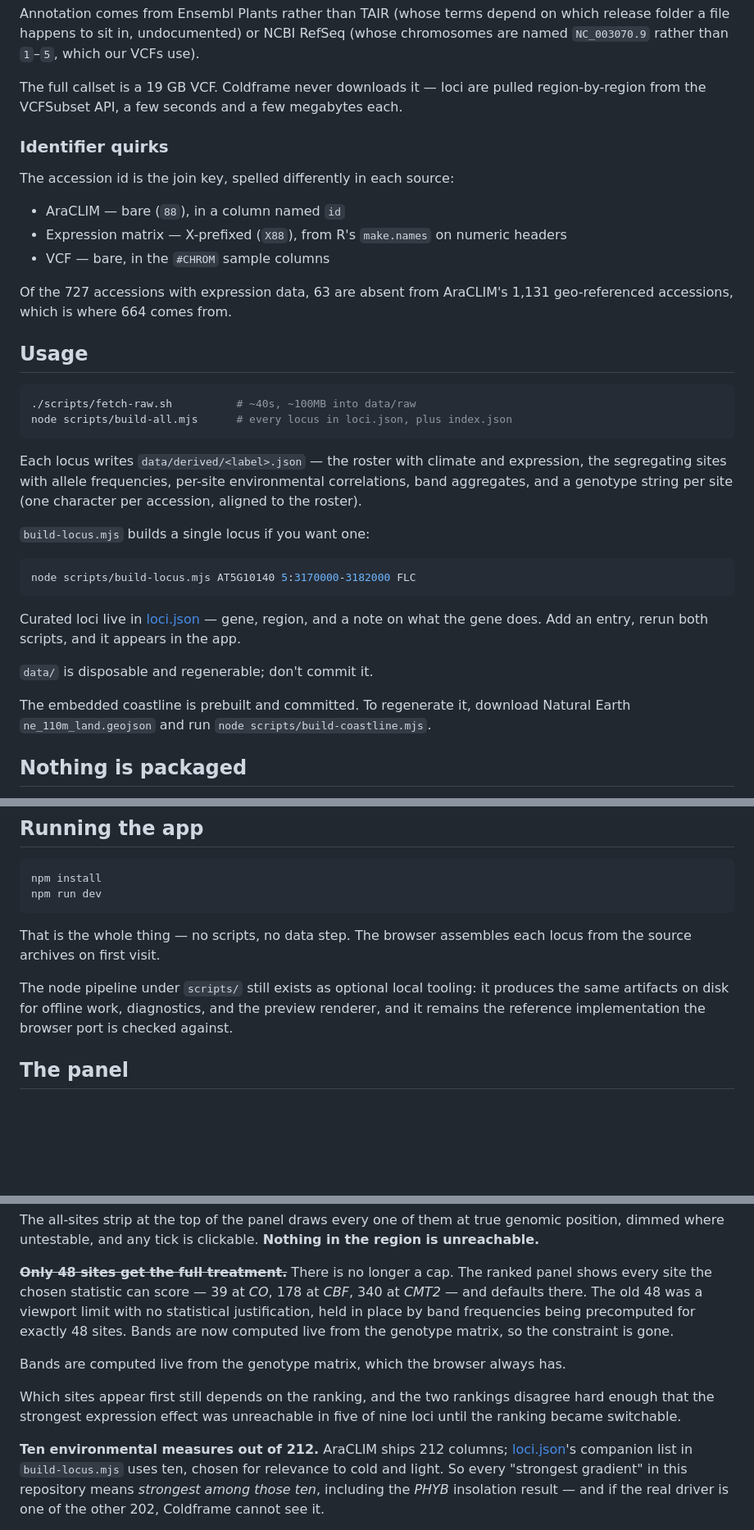
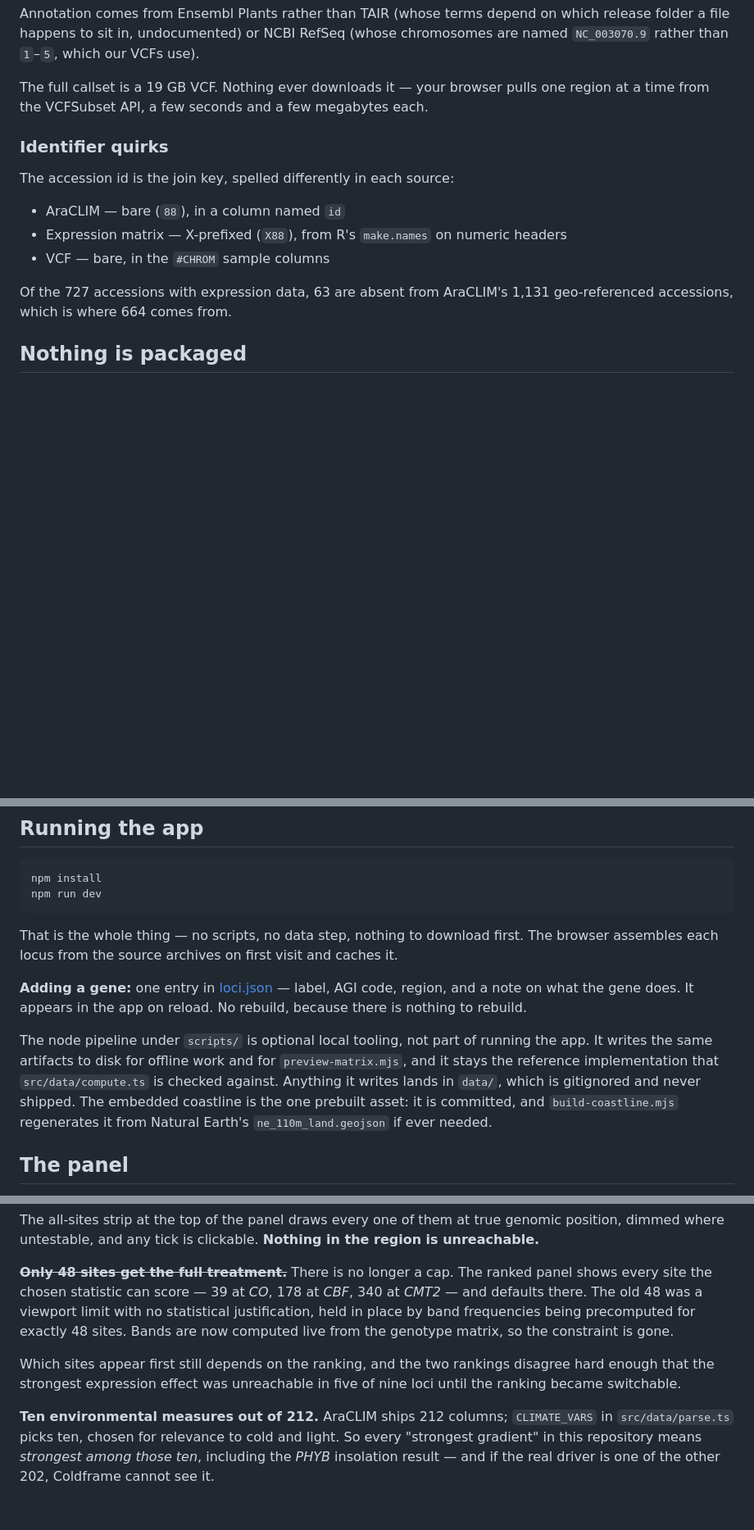
Before and after one commit to thepacket/Coldframe, a Markdown page: README.md, 3 parts joined by grey strips. Shown at 82% size. GitHub-like rendering; blank space fills up the shorter version.

Commit message:
README: stop documenting a data pipeline the app no longer uses
The Usage section told readers to run fetch-raw.sh and build-all.mjs to
populate data/raw and data/derived, and sat above the explanation that the
browser fetches everything itself. Read as the way to use Coldframe. Deleted.

It also carried a plainly wrong instruction: "add an entry, rerun both
scripts, and it appears in the app". Adding a gene is one entry in loci.json
and a reload - there is nothing to rebuild.

scripts/ is now described as optional local tooling, explicitly not part of
running the app, with the note that whatever it writes lands in gitignored
data/ and is never shipped.

Two smaller corrections: the 19 GB line now says the browser pulls one region
at a time rather than leaving the agent vague, and the ten-climate-variables
note points at CLIMATE_VARS in src/data/parse.ts, which is what the app reads,
rather than build-locus.mjs. Also dropped a duplicated sentence about live
bands left from an earlier edit.

Co-Authored-By: Claude Opus 5 <noreply@anthropic.com>

````diff
--- a/README.md
+++ b/README.md
@@ -51,8 +51,9 @@ which release folder a file happens to sit in, undocumented) or NCBI RefSeq
 (whose chromosomes are named `NC_003070.9` rather than `1`–`5`, which our VCFs
 use).
 
-The full callset is a 19 GB VCF. Coldframe never downloads it — loci are pulled
-region-by-region from the VCFSubset API, a few seconds and a few megabytes each.
+The full callset is a 19 GB VCF. Nothing ever downloads it — your browser pulls
+one region at a time from the VCFSubset API, a few seconds and a few megabytes
+each.
 
 ### Identifier quirks
 
@@ -64,32 +65,6 @@ The accession id is the join key, spelled differently in each source:
 
 Of the 727 accessions with expression data, 63 are absent from AraCLIM's 1,131
 geo-referenced accessions, which is where 664 comes from.
-
-## Usage
-
-```bash
-./scripts/fetch-raw.sh          # ~40s, ~100MB into data/raw
-node scripts/build-all.mjs      # every locus in loci.json, plus index.json
-```
-
-Each locus writes `data/derived/<label>.json` — the roster with climate and
-expression, the segregating sites with allele frequencies, per-site
-environmental correlations, band aggregates, and a genotype string per site
-(one character per accession, aligned to the roster).
-
-`build-locus.mjs` builds a single locus if you want one:
-
-```bash
-node scripts/build-locus.mjs AT5G10140 5:3170000-3182000 FLC
-```
-
-Curated loci live in [loci.json](loci.json) — gene, region, and a note on what
-the gene does. Add an entry, rerun both scripts, and it appears in the app.
-
-`data/` is disposable and regenerable; don't commit it.
-
-The embedded coastline is prebuilt and committed. To regenerate it, download
-Natural Earth `ne_110m_land.geojson` and run `node scripts/build-coastline.mjs`.
 
 ## Nothing is packaged
 
@@ -127,13 +102,21 @@ npm install
 npm run dev
 ```
 
-That is the whole thing — no scripts, no data step. The browser assembles each
-locus from the source archives on first visit.
+That is the whole thing — no scripts, no data step, nothing to download first.
+The browser assembles each locus from the source archives on first visit and
+caches it.
 
-The node pipeline under `scripts/` still exists as optional local tooling: it
-produces the same artifacts on disk for offline work, diagnostics, and the
-preview renderer, and it remains the reference implementation the browser port
-is checked against.
+**Adding a gene:** one entry in [loci.json](loci.json) — label, AGI code,
+region, and a note on what the gene does. It appears in the app on reload. No
+rebuild, because there is nothing to rebuild.
+
+The node pipeline under `scripts/` is optional local tooling, not part of
+running the app. It writes the same artifacts to disk for offline work and for
+`preview-matrix.mjs`, and it stays the reference implementation that
+`src/data/compute.ts` is checked against. Anything it writes lands in `data/`,
+which is gitignored and never shipped. The embedded coastline is the one
+prebuilt asset: it is committed, and `build-coastline.mjs` regenerates it from
+Natural Earth's `ne_110m_land.geojson` if ever needed.
 
 ## The panel
 
@@ -294,16 +277,13 @@ with no statistical justification, held in place by band frequencies being
 precomputed for exactly 48 sites. Bands are now computed live from the genotype
 matrix, so the constraint is gone.
 
-Bands are computed live from the genotype matrix, which the browser always
-has.
-
 Which sites appear first still depends on the ranking, and the two rankings
 disagree hard enough that the strongest expression effect was unreachable in
 five of nine loci until the ranking became switchable.
 
 **Ten environmental measures out of 212.** AraCLIM ships 212 columns;
-[loci.json](loci.json)'s companion list in `build-locus.mjs` uses ten, chosen
-for relevance to cold and light. So every "strongest gradient" in this
+`CLIMATE_VARS` in `src/data/parse.ts` picks ten, chosen for relevance to cold
+and light. So every "strongest gradient" in this
 repository means *strongest among those ten*, including the *PHYB* insolation
 result — and if the real driver is one of the other 202, Coldframe cannot see
 it.
````
